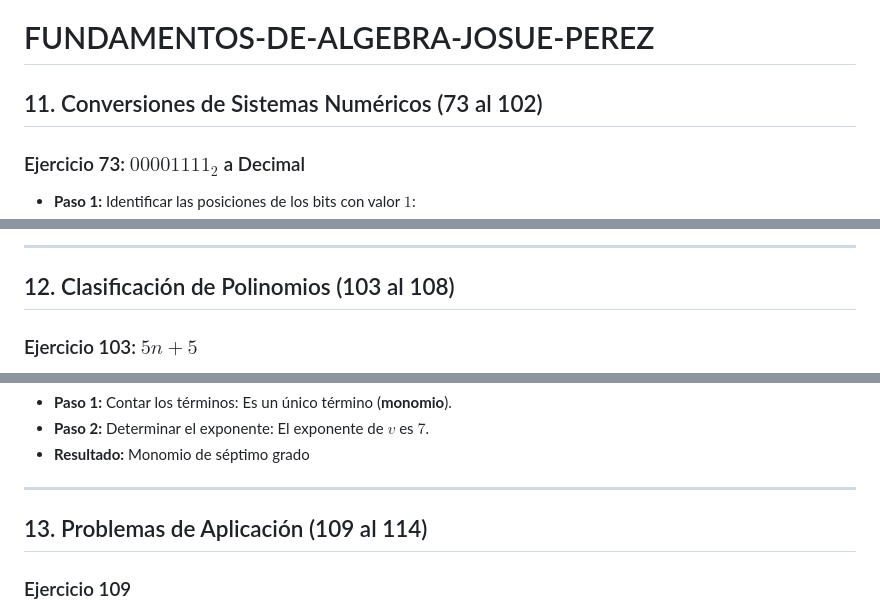
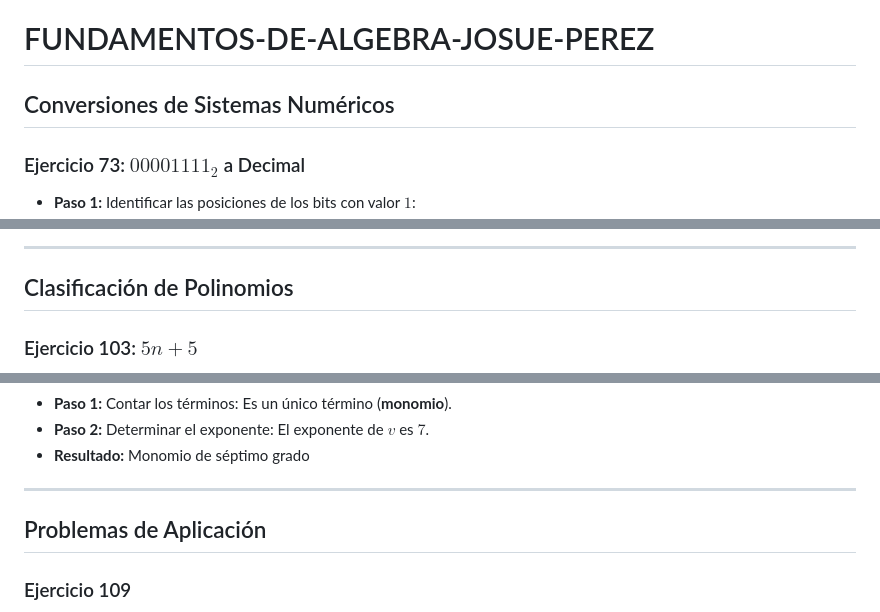
Before and after one commit to JosuePerez-S/FUNDAMENTOS-DE-ALGEBRA-JOSUE-PEREZ, a Markdown page: ExpresionesAlgebraicas.md, 3 parts joined by grey strips. Drawn GitHub-style.

Commit message:
Update section titles in ExpresionesAlgebraicas.md

```diff
--- a/ExpresionesAlgebraicas.md
+++ b/ExpresionesAlgebraicas.md
@@ -1,5 +1,5 @@
 # FUNDAMENTOS-DE-ALGEBRA-JOSUE-PEREZ
-## 11. Conversiones de Sistemas Numéricos (73 al 102)
+## Conversiones de Sistemas Numéricos
 
 ### Ejercicio 73: $00001111_2$ a Decimal
 * **Paso 1:** Identificar las posiciones de los bits con valor $1$:
@@ -271,7 +271,7 @@
 
 ---
 
-## 12. Clasificación de Polinomios (103 al 108)
+## Clasificación de Polinomios
 
 ### Ejercicio 103: $5n + 5$
 * **Paso 1:** Contar el número de términos: Tiene $2$ términos ($5n$ y $5$), por lo que es un **binomio**.
@@ -305,7 +305,7 @@
 
 ---
 
-## 13. Problemas de Aplicación (109 al 114)
+##  Problemas de Aplicación
 
 ### Ejercicio 109
 * **Enunciado:** Trabajar juntos toma $3.08$ horas. Una persona sola tarda $8$ horas. Determinar cuánto tarda la segunda persona ($J$).
```
